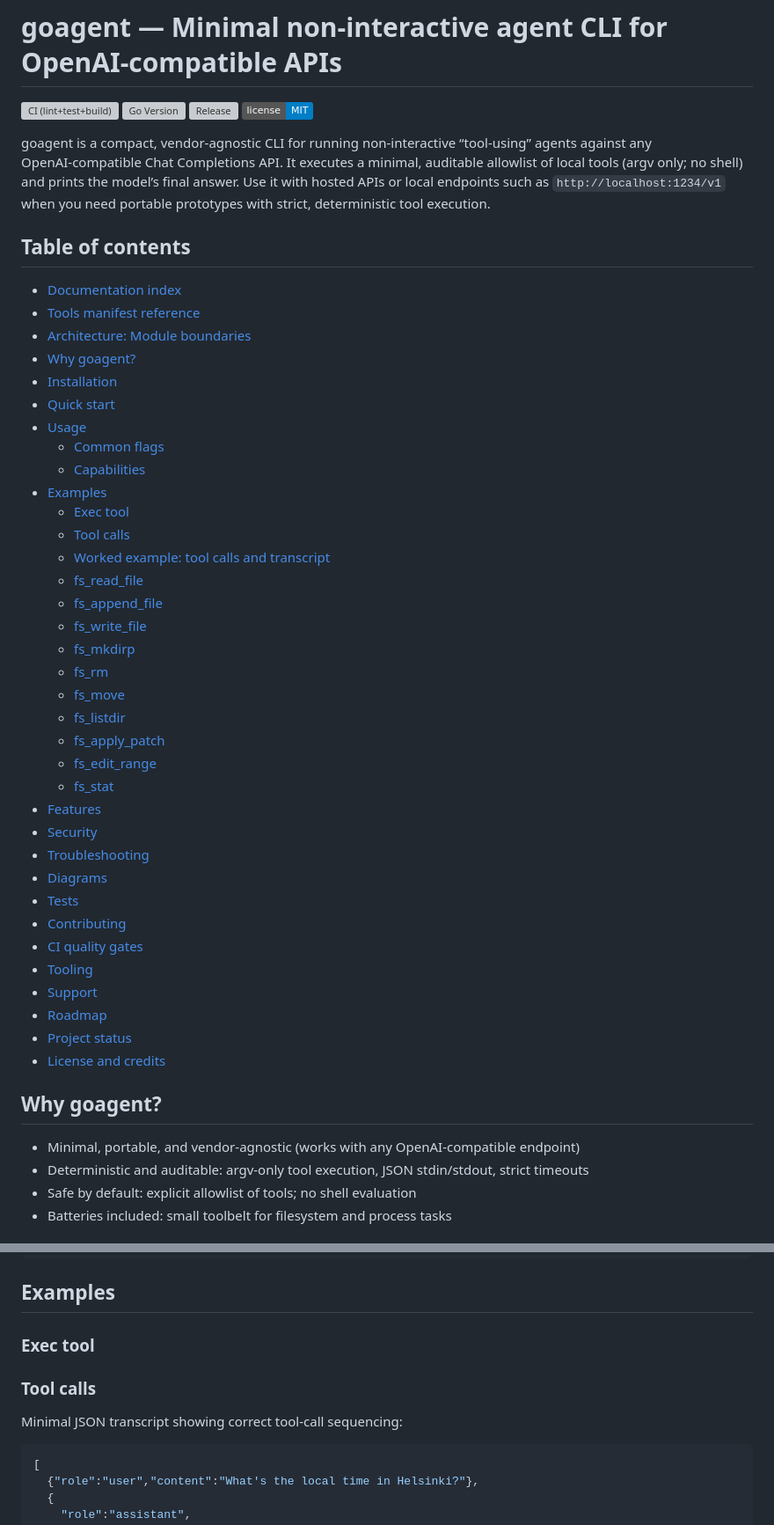
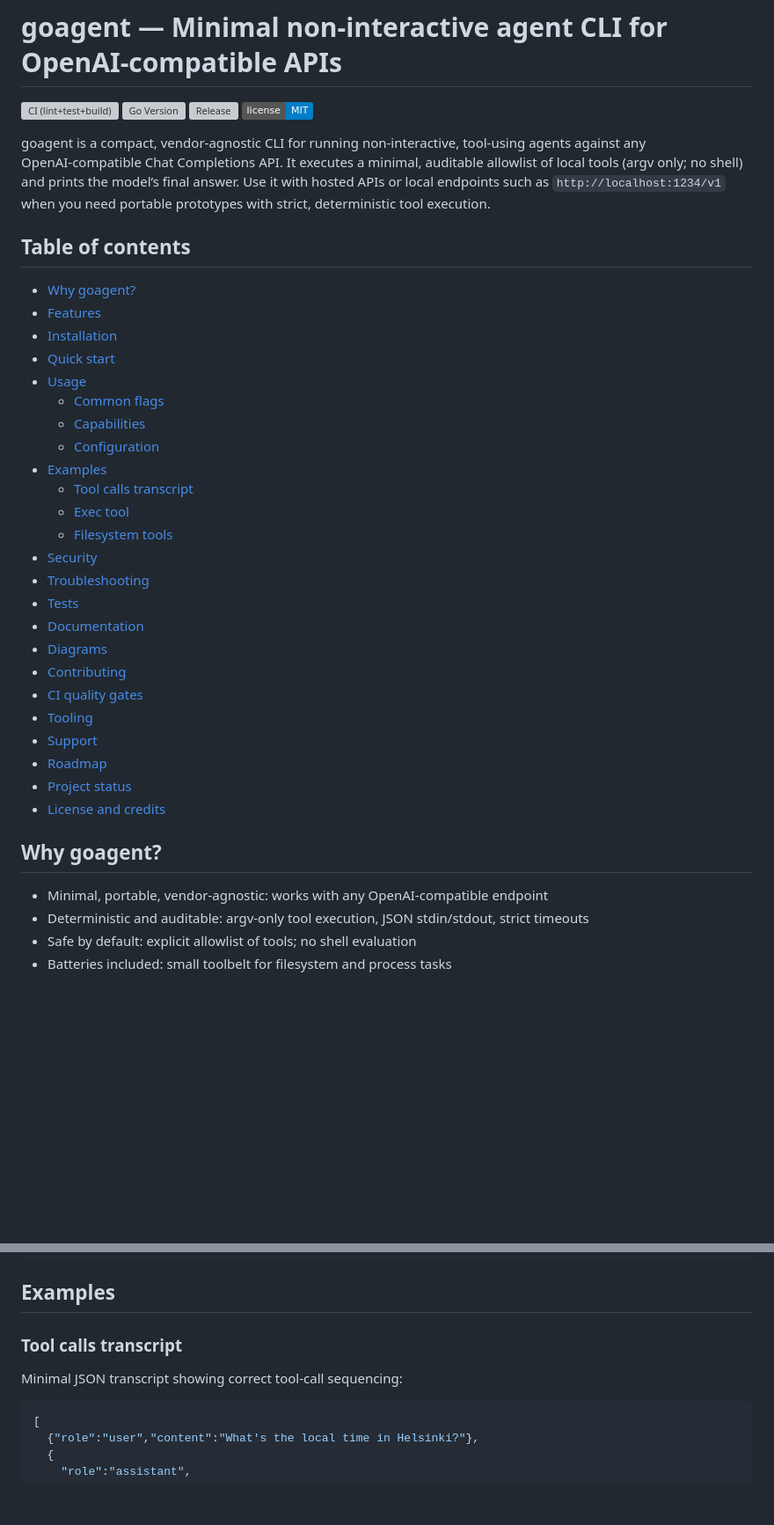
Before and after one commit to hyperifyio/goagent, a Markdown page: README.md, 2 parts joined by grey strips. Shown: that part at 88% size. GitHub-like rendering; badges without logos; blank space fills up the shorter version; grey boxes are pictures that could not be loaded.

````diff
--- a/README.md
+++ b/README.md
@@ -5,37 +5,26 @@
 [![Release](https://img.shields.io/github/v/release/hyperifyio/goagent?sort=semver)](https://github.com/hyperifyio/goagent/releases)
 [![License: MIT](https://img.shields.io/badge/license-MIT-blue.svg)](LICENSE)
 
-goagent is a compact, vendor‑agnostic CLI for running non‑interactive “tool‑using” agents against any OpenAI‑compatible Chat Completions API. It executes a minimal, auditable allowlist of local tools (argv only; no shell) and prints the model’s final answer. Use it with hosted APIs or local endpoints such as `http://localhost:1234/v1` when you need portable prototypes with strict, deterministic tool execution.
+goagent is a compact, vendor‑agnostic CLI for running non‑interactive, tool‑using agents against any OpenAI‑compatible Chat Completions API. It executes a minimal, auditable allowlist of local tools (argv only; no shell) and prints the model’s final answer. Use it with hosted APIs or local endpoints such as `http://localhost:1234/v1` when you need portable prototypes with strict, deterministic tool execution.
 
 ## Table of contents
-- [Documentation index](docs/README.md)
-- [Tools manifest reference](docs/reference/tools-manifest.md)
-- [Architecture: Module boundaries](docs/architecture/module-boundaries.md)
 - [Why goagent?](#why-goagent)
+- [Features](#features)
 - [Installation](#installation)
 - [Quick start](#quick-start)
 - [Usage](#usage)
   - [Common flags](#common-flags)
   - [Capabilities](#capabilities)
+  - [Configuration](#configuration)
 - [Examples](#examples)
+  - [Tool calls transcript](#tool-calls-transcript)
   - [Exec tool](#exec-tool)
-  - [Tool calls](#tool-calls)
-  - [Worked example: tool calls and transcript](#worked-example-tool-calls-and-transcript)
-  - [fs_read_file](#fs_read_file)
-  - [fs_append_file](#fs_append_file)
-  - [fs_write_file](#fs_write_file)
-  - [fs_mkdirp](#fs_mkdirp)
-  - [fs_rm](#fs_rm)
-  - [fs_move](#fs_move)
-  - [fs_listdir](#fs_listdir)
-  - [fs_apply_patch](#fs_apply_patch)
-  - [fs_edit_range](#fs_edit_range)
-  - [fs_stat](#fs_stat)
-- [Features](#features)
+  - [Filesystem tools](#filesystem-tools)
 - [Security](#security)
 - [Troubleshooting](#troubleshooting)
+- [Tests](#tests)
+- [Documentation](#documentation)
 - [Diagrams](#diagrams)
-- [Tests](#tests)
 - [Contributing](#contributing)
 - [CI quality gates](docs/operations/ci-quality-gates.md)
 - [Tooling](#tooling)
@@ -45,7 +34,7 @@ goagent is a compact, vendor‑agnostic CLI for running non‑interactive “too
 - [License and credits](#license-and-credits)
 
 ## Why goagent?
-- Minimal, portable, and vendor‑agnostic (works with any OpenAI‑compatible endpoint)
+- Minimal, portable, vendor‑agnostic: works with any OpenAI‑compatible endpoint
 - Deterministic and auditable: argv‑only tool execution, JSON stdin/stdout, strict timeouts
 - Safe by default: explicit allowlist of tools; no shell evaluation
 - Batteries included: small toolbelt for filesystem and process tasks
@@ -173,9 +163,8 @@ List the enabled tools from a manifest without running the agent:
 ```
 
 ## Examples
-### Exec tool
-### Tool calls
-Minimal JSON transcript showing correct tool-call sequencing:
+### Tool calls transcript
+Minimal JSON transcript showing correct tool‑call sequencing:
 ```json
 [
   {"role":"user","content":"What's the local time in Helsinki?"},
````
Also changed, not shown: other parts of README.md (+30 -11 lines).
